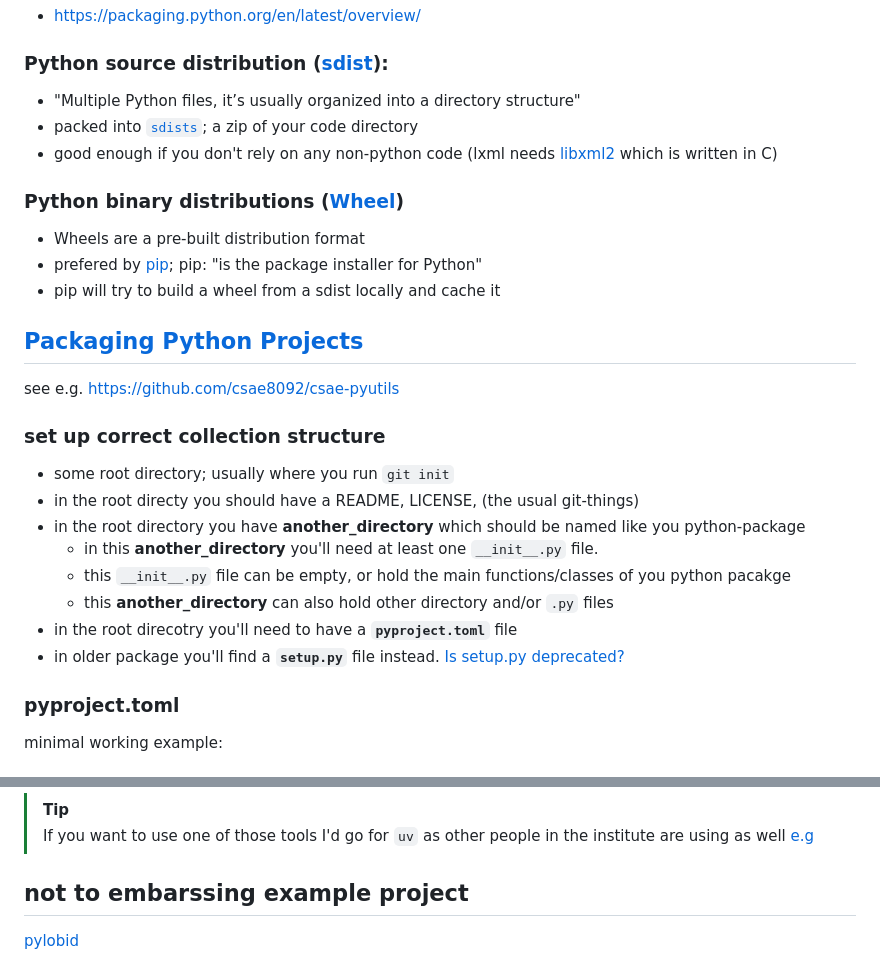
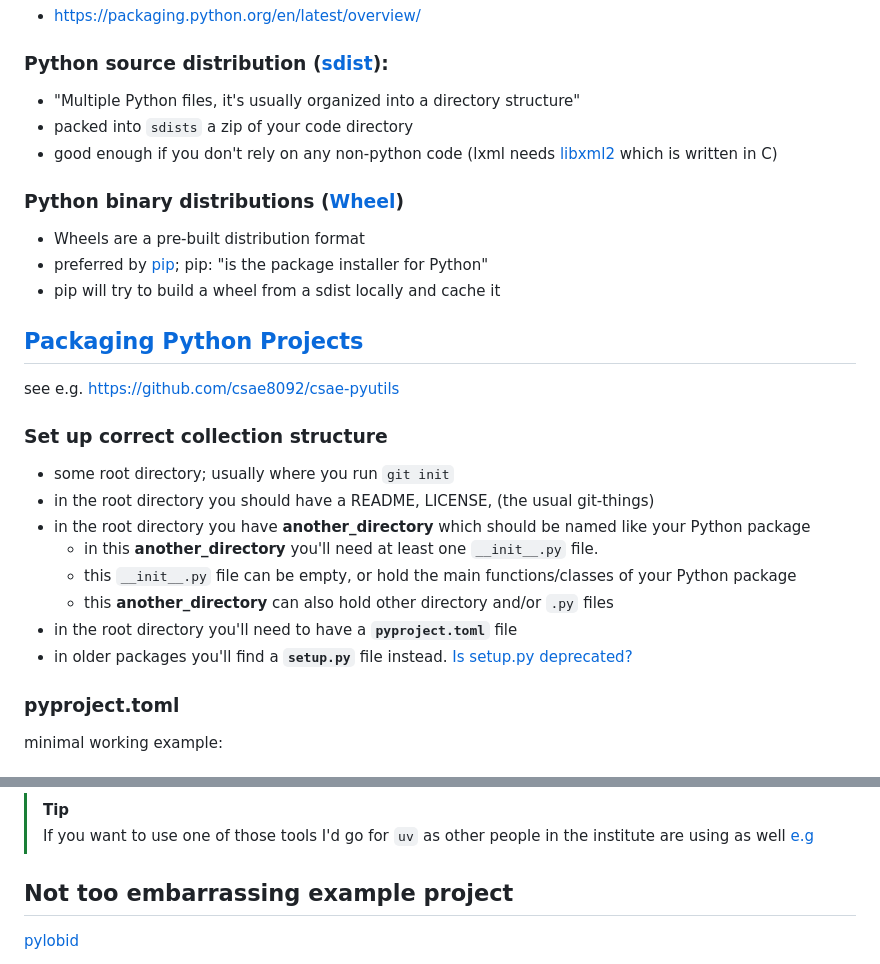
Before and after one commit to acdh-oeaw/fun-with-editions-workshops, a Markdown page: python-packaging/README.md, 2 parts joined by grey strips. Rendered like a GitHub page.

Commit message:
docs: update README for clarity and correct terminology

```diff
--- a/python-packaging/README.md
+++ b/python-packaging/README.md
@@ -8,14 +8,14 @@ reuse code, my code in other projects; code from other people in my projects; ..
 * https://packaging.python.org/en/latest/overview/
 
 ### Python source distribution ([sdist](https://packaging.python.org/en/latest/glossary/#term-Distribution-Package)):
-* "Multiple Python files, it’s usually organized into a directory structure"
-* packed into [`sdists`](); a zip of your code directory
+* "Multiple Python files, it's usually organized into a directory structure"
+* packed into `sdists` a zip of your code directory
 * good enough if you don't rely on any non-python code (lxml needs [libxml2](https://gitlab.gnome.org/GNOME/libxml2) which is written in C)
 
 ### Python binary distributions ([Wheel](https://packaging.python.org/en/latest/glossary/#term-Wheel))
 
 * Wheels are a pre-built distribution format
-* prefered by [pip](https://github.com/pypa/pip); pip: "is the package installer for Python"
+* preferred by [pip](https://github.com/pypa/pip); pip: "is the package installer for Python"
 * pip will try to build a wheel from a sdist locally and cache it
 
 
@@ -23,15 +23,15 @@ reuse code, my code in other projects; code from other people in my projects; ..
 
 see e.g. https://github.com/csae8092/csae-pyutils
 
-### set up correct collection structure
+### Set up correct collection structure
 * some root directory; usually where you run `git init`
-* in the root directy you should have a README, LICENSE, (the usual git-things)
-* in the root directory you have **another_directory**  which should be named like you python-package
+* in the root directory you should have a README, LICENSE, (the usual git-things)
+* in the root directory you have **another_directory** which should be named like your Python package
   * in this **another_directory** you'll need at least one `__init__.py` file.
-  * this `__init__.py` file can be empty, or hold the main functions/classes of you python pacakge
+  * this `__init__.py` file can be empty, or hold the main functions/classes of your Python package
   * this **another_directory** can also hold other directory and/or `.py` files
-* in the root direcotry you'll need to have a **`pyproject.toml`** file
-* in older package you'll find a **`setup.py`** file instead. [Is setup.py deprecated?](https://packaging.python.org/en/latest/discussions/setup-py-deprecated/#setup-py-deprecated)
+* in the root directory you'll need to have a **`pyproject.toml`** file
+* in older packages you'll find a **`setup.py`** file instead. [Is setup.py deprecated?](https://packaging.python.org/en/latest/discussions/setup-py-deprecated/#setup-py-deprecated)
 
 ### pyproject.toml
 
@@ -133,7 +133,7 @@ was bevore uv, from the same community
 > [!TIP]
 > If you want to use one of those tools I'd go for `uv` as other people in the institute are using as well [e.g](https://github.com/acdh-oeaw/apis-instance-cookiecutter/commit/5fadae45f2a2a53881ab920f7207bcb0bf7ce611)
 
-## not to embarssing example project
+## Not too embarrassing example project
 
 [pylobid](https://github.com/csae8092/pylobid)
 
```
